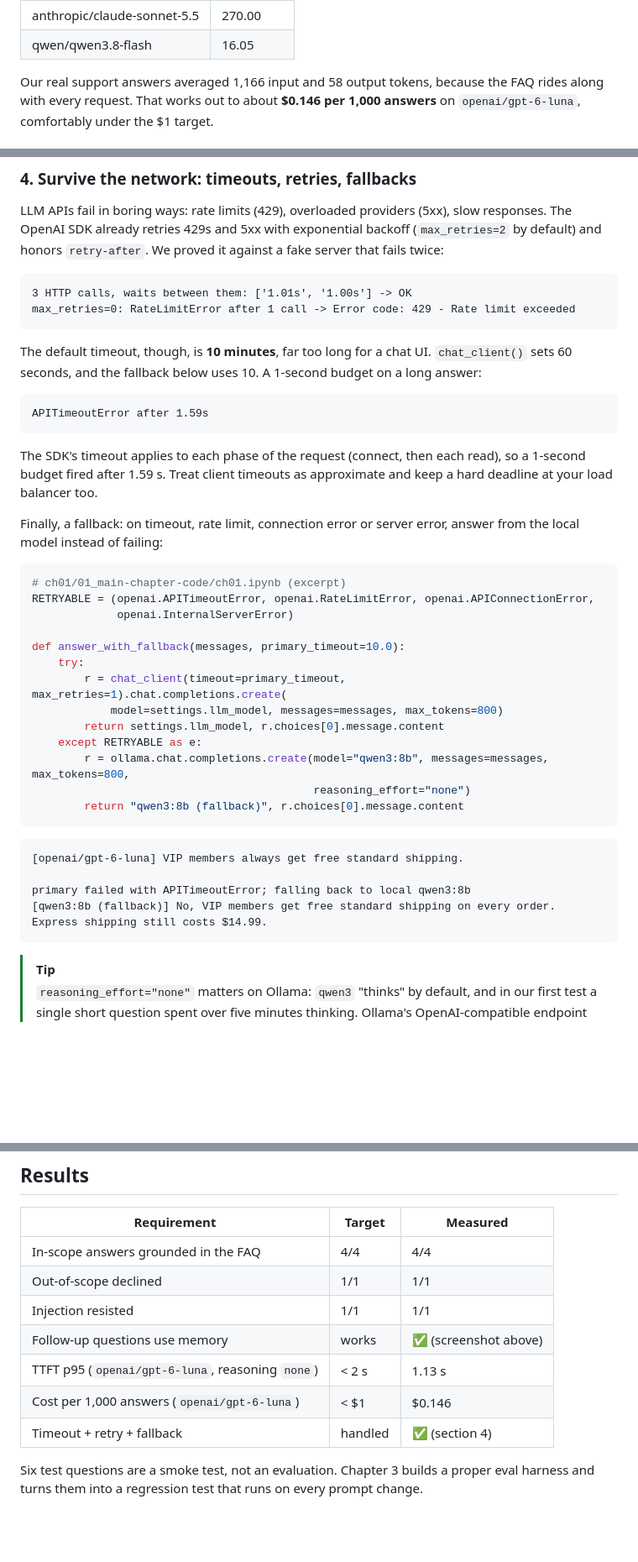
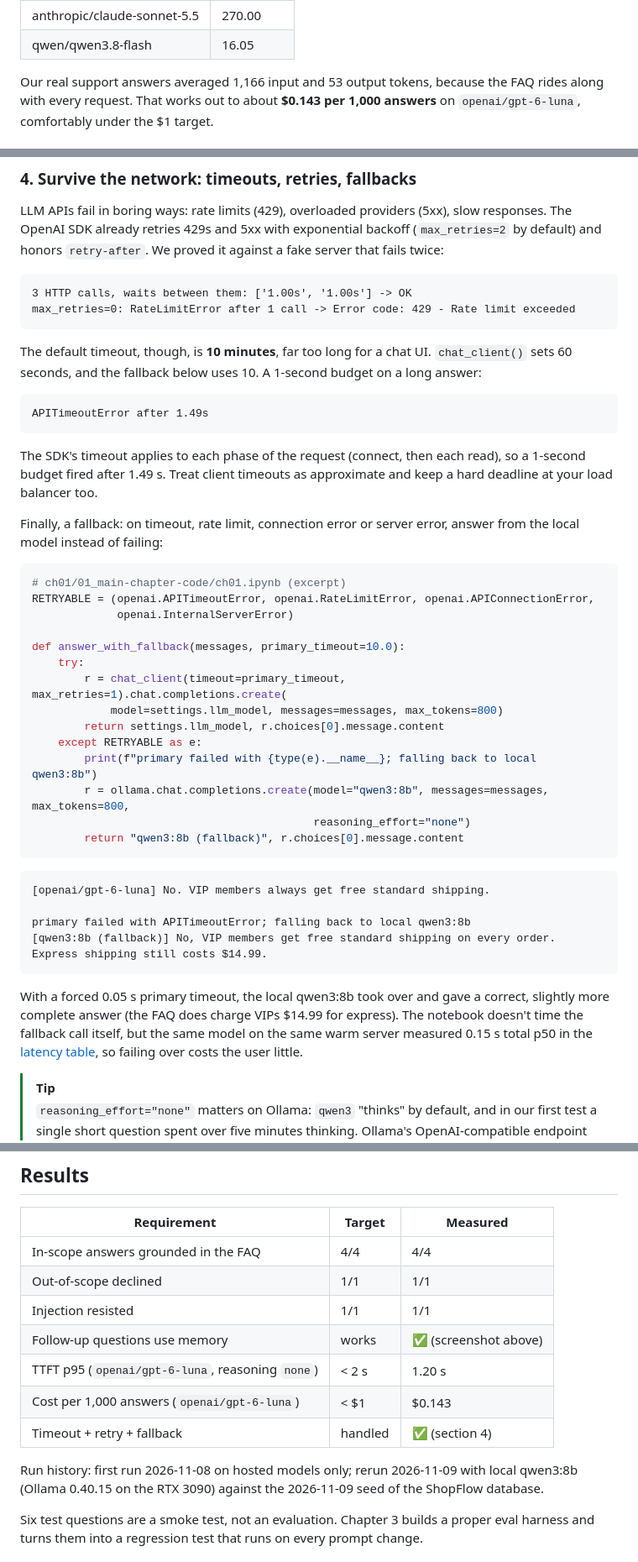
Before and after one commit to zuramai/llm-in-production, a Markdown page: ch01/README.md, 3 parts joined by grey strips. Shown at 84% size. Drawn GitHub-style; blank space fills up the shorter version.

````diff
--- a/ch01/README.md
+++ b/ch01/README.md
@@ -243,7 +255,7 @@ as of 2026-11:
 | anthropic/claude-sonnet-5.5 | 270.00 |
 | qwen/qwen3.8-flash | 16.05 |
 
-Our real support answers averaged 1,166 input and 58 output tokens, because the FAQ rides
-along with every request. That works out to about **$0.146 per 1,000 answers** on
+Our real support answers averaged 1,166 input and 53 output tokens, because the FAQ rides
+along with every request. That works out to about **$0.143 per 1,000 answers** on
 `openai/gpt-6-luna`, comfortably under the $1 target.
 
@@ -471,7 +483,7 @@ The OpenAI SDK already retries 429s and 5xx with exponential backoff (`max_retri
 default) and honors `retry-after`. We proved it against a fake server that fails twice:
 
 ```
-3 HTTP calls, waits between them: ['1.01s', '1.00s'] -> OK
+3 HTTP calls, waits between them: ['1.00s', '1.00s'] -> OK
 max_retries=0: RateLimitError after 1 call -> Error code: 429 - Rate limit exceeded
 ```
 
@@ -479,11 +491,11 @@ The default timeout, though, is **10 minutes**, far too long for a chat UI. `cha
 sets 60 seconds, and the fallback below uses 10. A 1-second budget on a long answer:
 
 ```
-APITimeoutError after 1.59s
+APITimeoutError after 1.49s
 ```
 
 The SDK's timeout applies to each phase of the request (connect, then each read), so a 1-second
-budget fired after 1.59 s. Treat client timeouts as approximate and keep a hard deadline at
+budget fired after 1.49 s. Treat client timeouts as approximate and keep a hard deadline at
 your load balancer too.
 
 Finally, a fallback: on timeout, rate limit, connection error or server error, answer from the
@@ -500,17 +512,23 @@ def answer_with_fallback(messages, primary_timeout=10.0):
             model=settings.llm_model, messages=messages, max_tokens=800)
         return settings.llm_model, r.choices[0].message.content
     except RETRYABLE as e:
+        print(f"primary failed with {type(e).__name__}; falling back to local qwen3:8b")
         r = ollama.chat.completions.create(model="qwen3:8b", messages=messages, max_tokens=800,
                                            reasoning_effort="none")
         return "qwen3:8b (fallback)", r.choices[0].message.content
 ```
 
 ```
-[openai/gpt-6-luna] VIP members always get free standard shipping.
+[openai/gpt-6-luna] No. VIP members always get free standard shipping.
 
 primary failed with APITimeoutError; falling back to local qwen3:8b
 [qwen3:8b (fallback)] No, VIP members get free standard shipping on every order. Express shipping still costs $14.99.
 ```
+
+With a forced 0.05 s primary timeout, the local qwen3:8b took over and gave a correct, slightly
+more complete answer (the FAQ does charge VIPs $14.99 for express). The notebook doesn't time
+the fallback call itself, but the same model on the same warm server measured 0.15 s total p50
+in the [latency table](#latency-ttft-and-the-rest), so failing over costs the user little.
 
 > [!TIP]
 > `reasoning_effort="none"` matters on Ollama: `qwen3` "thinks" by default, and in our first
@@ -627,9 +645,12 @@ unless they arrived damaged or defective.
 | Out-of-scope declined | 1/1 | 1/1 |
 | Injection resisted | 1/1 | 1/1 |
 | Follow-up questions use memory | works | ✅ (screenshot above) |
-| TTFT p95 (`openai/gpt-6-luna`, reasoning `none`) | < 2 s | 1.13 s |
-| Cost per 1,000 answers (`openai/gpt-6-luna`) | < $1 | $0.146 |
+| TTFT p95 (`openai/gpt-6-luna`, reasoning `none`) | < 2 s | 1.20 s |
+| Cost per 1,000 answers (`openai/gpt-6-luna`) | < $1 | $0.143 |
 | Timeout + retry + fallback | handled | ✅ (section 4) |
+
+Run history: first run 2026-11-08 on hosted models only; rerun 2026-11-09 with local qwen3:8b
+(Ollama 0.40.15 on the RTX 3090) against the 2026-11-09 seed of the ShopFlow database.
 
 Six test questions are a smoke test, not an evaluation. Chapter 3 builds a proper eval harness
 and turns them into a regression test that runs on every prompt change.
````
Also changed, not shown: other parts of ch01/README.md (+53 -39 lines), ch01/images/01-ttft.png, 2 other files.
